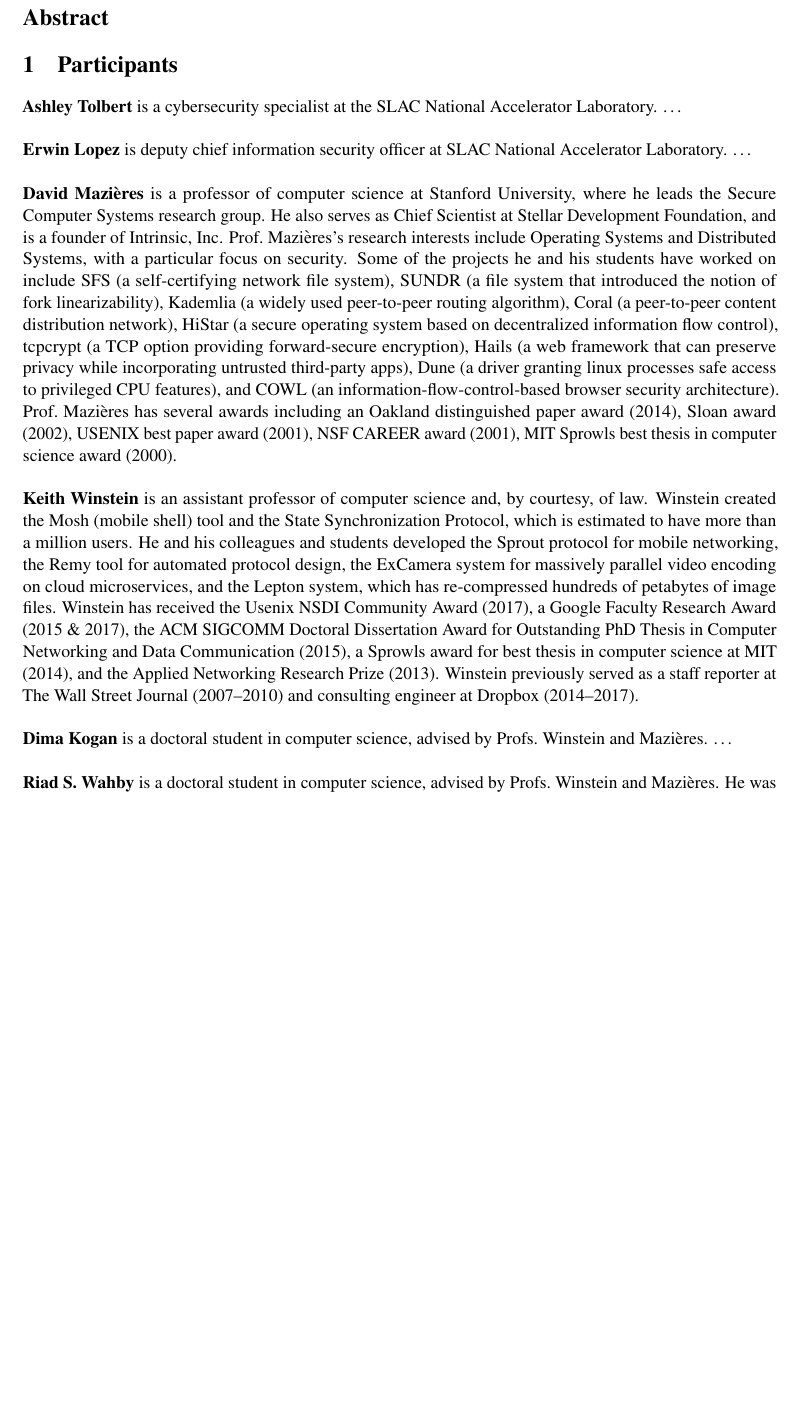
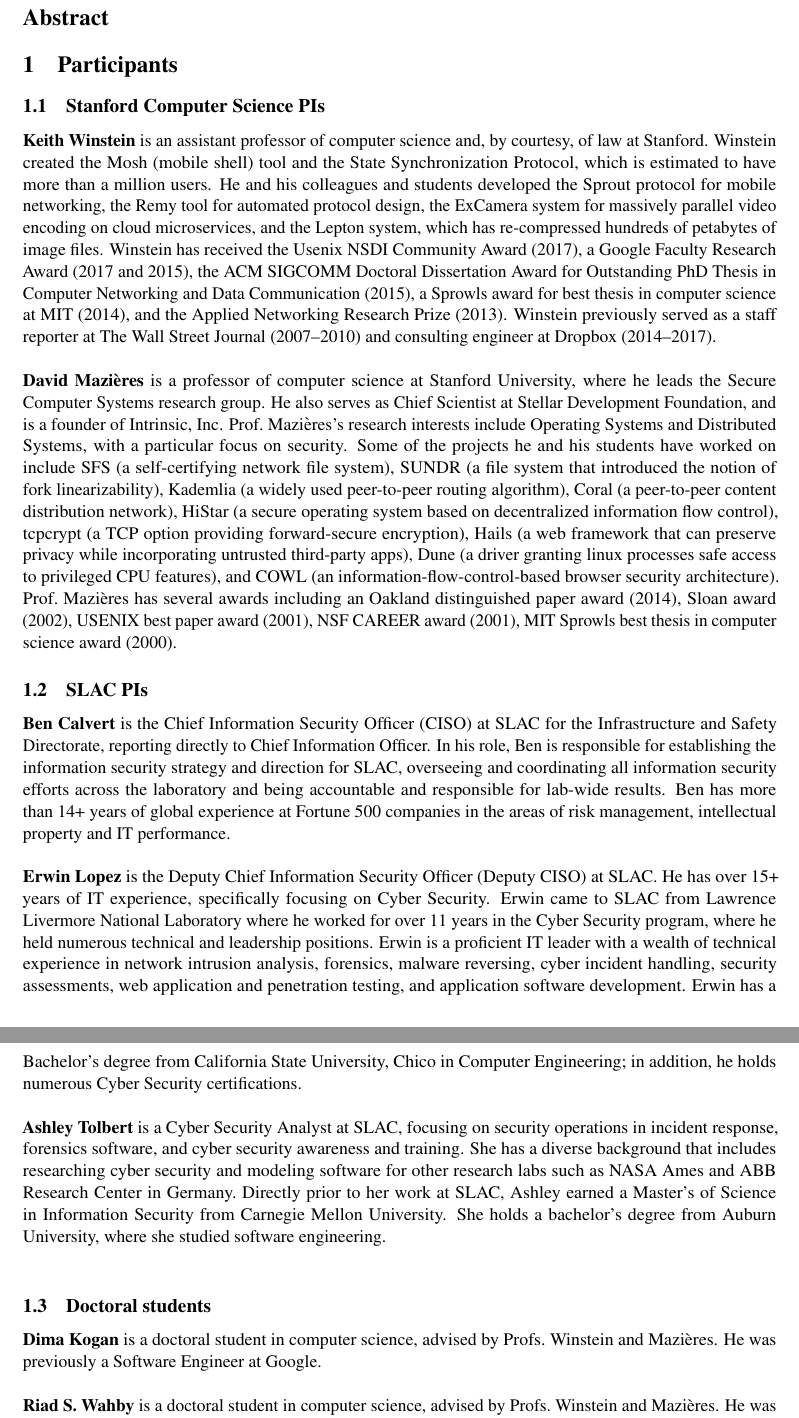
Before and after one commit to ashleytolbert/cyber-ssh, a LaTeX document (cyber.tex): part of page 1 of 3 before the commit and two parts of pages 1 and 2 of 4 after it, the two joined at a grey line, cut so that both start at the same text, the shorter picture padded with empty space. Compiled offline with pdfLaTeX.

Commit message:
Pass through bios

```diff
--- a/cyber.tex
+++ b/cyber.tex
@@ -13,13 +13,24 @@
 
 \section{Participants}
 
-\noindent \textbf{Ashley Tolbert} is a cybersecurity specialist at the SLAC
-National Accelerator Laboratory. \ldots
+\subsection{Stanford Computer Science PIs}
 
-\slim
-
-\noindent \textbf{Erwin Lopez} is deputy chief information security officer at
-SLAC National Accelerator Laboratory. \ldots
+\noindent \textbf{Keith Winstein} is an assistant professor of
+computer science and, by courtesy, of law at Stanford. Winstein
+created the Mosh (mobile shell) tool and the State Synchronization
+Protocol, which is estimated to have more than a million users. He and
+his colleagues and students developed the Sprout protocol for mobile
+networking, the Remy tool for automated protocol design, the ExCamera
+system for massively parallel video encoding on cloud microservices,
+and the Lepton system, which has re-compressed hundreds of petabytes
+of image files. Winstein has received the Usenix NSDI Community Award
+(2017), a Google Faculty Research Award (2017 and 2015), the ACM
+SIGCOMM Doctoral Dissertation Award for Outstanding PhD Thesis in
+Computer Networking and Data Communication (2015), a Sprowls award for
+best thesis in computer science at MIT (2014), and the Applied
+Networking Research Prize (2013). Winstein previously served as a
+staff reporter at The Wall Street Journal (2007--2010) and consulting
+engineer at Dropbox (2014--2017).
 
 \slim
 
@@ -44,29 +55,50 @@
 (2002), USENIX best paper award (2001), NSF CAREER award (2001), MIT
 Sprowls best thesis in computer science award (2000).
 
-\slim
+\subsection{SLAC PIs}
 
-\noindent \textbf{Keith Winstein} is an assistant professor of computer science
-and, by courtesy, of law. Winstein created the Mosh (mobile shell)
-tool and the State Synchronization Protocol, which is estimated to
-have more than a million users. He and his colleagues and students
-developed the Sprout protocol for mobile networking, the Remy tool for
-automated protocol design, the ExCamera system for massively parallel
-video encoding on cloud microservices, and the Lepton system, which
-has re-compressed hundreds of petabytes of image files. Winstein has
-received the Usenix NSDI Community Award (2017), a Google Faculty
-Research Award (2015 \& 2017), the ACM SIGCOMM Doctoral Dissertation
-Award for Outstanding PhD Thesis in Computer Networking and Data
-Communication (2015), a Sprowls award for best thesis in computer
-science at MIT (2014), and the Applied Networking Research Prize
-(2013). Winstein previously served as a staff reporter at The Wall
-Street Journal (2007--2010) and consulting engineer at Dropbox
-(2014--2017).
+\noindent \textbf{Ben Calvert} is the Chief Information Security
+Officer (CISO) at SLAC for the Infrastructure and Safety Directorate,
+reporting directly to Chief Information Officer. In his role, Ben is
+responsible for establishing the information security strategy and
+direction for SLAC, overseeing and coordinating all information
+security efforts across the laboratory and being accountable and
+responsible for lab-wide results. Ben has more than 14+ years of
+global experience at Fortune 500 companies in the areas of risk
+management, intellectual property and IT performance.
 
 \slim
 
+\noindent \textbf{Erwin Lopez} is the Deputy Chief Information
+Security Officer (Deputy CISO) at SLAC. He has over 15+ years of IT
+experience, specifically focusing on Cyber Security. Erwin came to
+SLAC from Lawrence Livermore National Laboratory where he worked for
+over 11 years in the Cyber Security program, where he held numerous
+technical and leadership positions. Erwin is a proficient IT leader
+with a wealth of technical experience in network intrusion analysis,
+forensics, malware reversing, cyber incident handling, security
+assessments, web application and penetration testing, and application
+software development. Erwin has a Bachelor’s degree from California
+State University, Chico in Computer Engineering; in addition, he holds
+numerous Cyber Security certifications.
+
+\slim
+
+\noindent \textbf{Ashley Tolbert} is a Cyber Security Analyst at SLAC,
+focusing on security operations in incident response, forensics
+software, and cyber security awareness and training. She has a diverse
+background that includes researching cyber security and modeling
+software for other research labs such as NASA Ames and ABB Research
+Center in Germany. Directly prior to her work at SLAC, Ashley earned a
+Master’s of Science in Information Security from Carnegie Mellon
+University. She holds a bachelor’s degree from Auburn University,
+where she studied software engineering.  \slim
+
+\subsection{Doctoral students}
+
 \noindent \textbf{Dima Kogan} is a doctoral student in computer science,
-advised by Profs.~Winstein and Mazi\`{e}res. \ldots
+advised by Profs.~Winstein and Mazi\`{e}res. He was previously a Software
+Engineer at Google.
 
 \slim
 
```
Also changed, not shown: cyber.tex (1 more changed lines).
